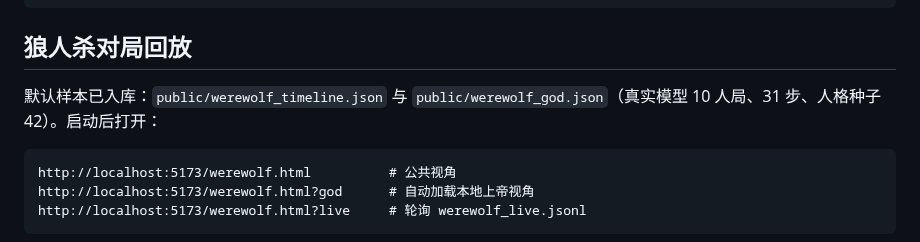
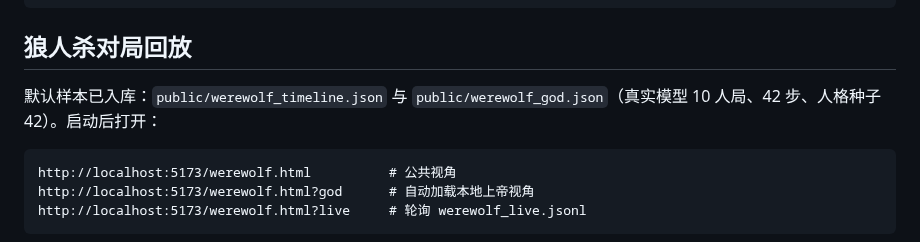
Before and after one commit to Destinykami/GameAgentEngine, a Markdown page: visualization/README.md, the part around the change. Drawn GitHub-style.

Commit message:
docs(werewolf): 回填女巫刀口记忆与 42 步样本
说明女巫刀口通知进入私密记忆并可在发言中引用；更新 42 步真实模型样本与人格种子 42 的回放记录。

````diff
--- a/visualization/README.md
+++ b/visualization/README.md
@@ -71,7 +71,7 @@ npm run e2e
 
 ## 狼人杀对局回放
 
-默认样本已入库：`public/werewolf_timeline.json` 与 `public/werewolf_god.json`（真实模型 10 人局、31 步、人格种子 42）。启动后打开：
+默认样本已入库：`public/werewolf_timeline.json` 与 `public/werewolf_god.json`（真实模型 10 人局、42 步、人格种子 42）。启动后打开：
 
 ```text
 http://localhost:5173/werewolf.html          # 公共视角
````
Also changed, not shown: docs/modules/game-integration.md (+1 -1 lines), docs/modules/game-replay.md (+3 -3 lines).
